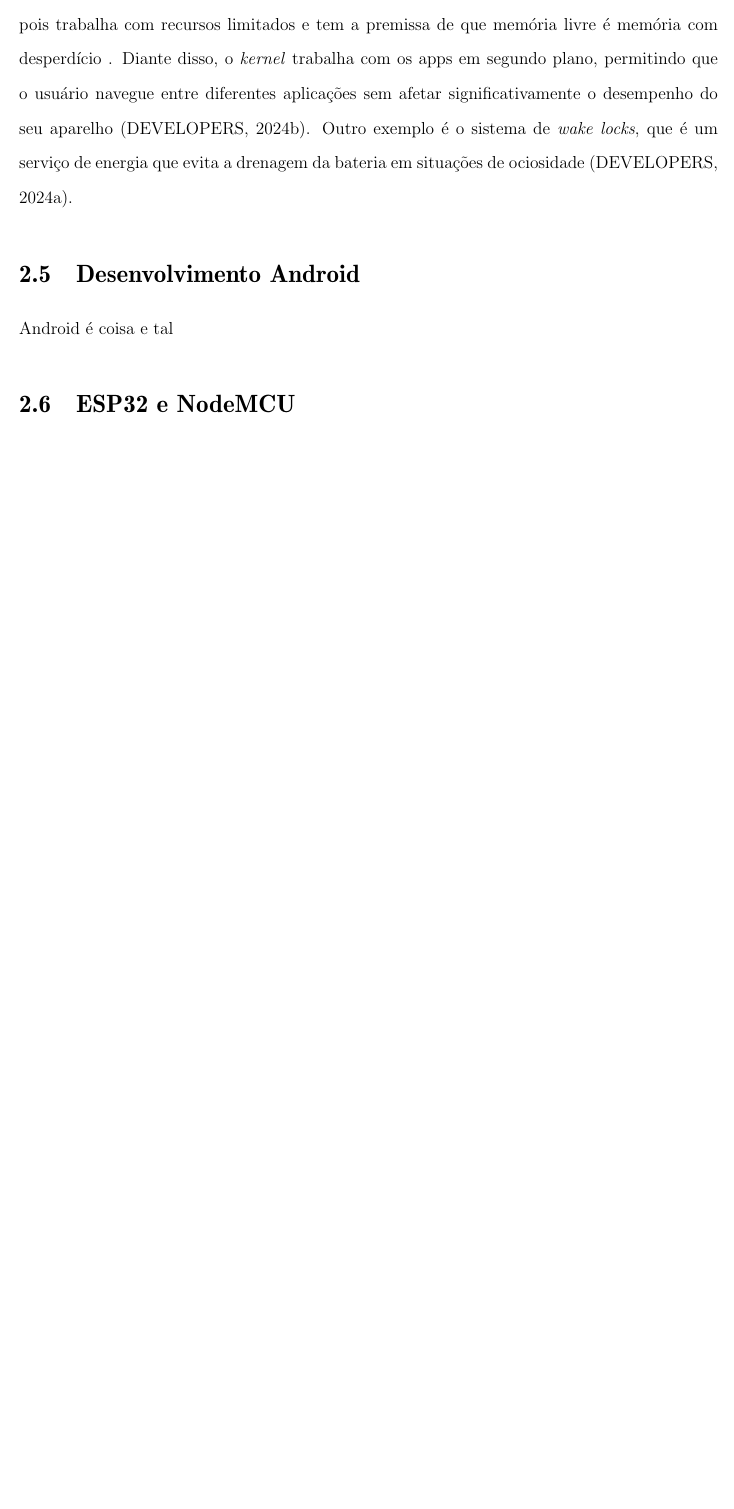
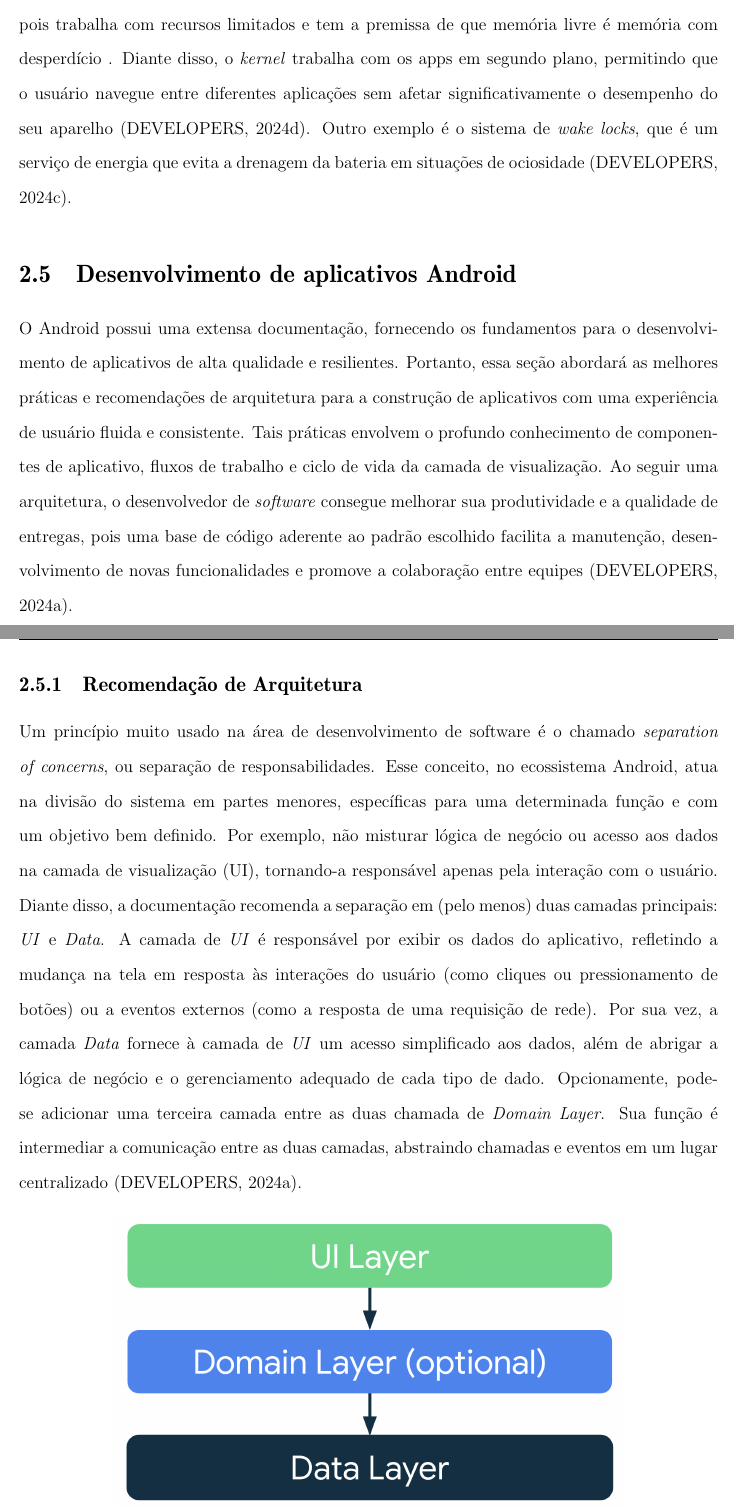
Before and after one commit to adevancomp/TCC-Android-Embarcado-BURI, a LaTeX document (main/novoIndex.tex, which reads main/files/CAP2.tex): part of page 24 of 32 before the commit and two parts of pages 24 and 25 of 35 after it, the two joined at a grey line, cut so that both start at the same text, the shorter picture padded with empty space. Compiled offline with pdfLaTeX.

Commit message:
finaliza sbseções de desenvolvimento android recomendação de arquitetura e ciclo de vida acitivity

```diff
--- a/main/files/CAP2.tex
+++ b/main/files/CAP2.tex
@@ -147,8 +147,26 @@ limitados e tem a premissa de que memória livre é memória com desperdício .
 entre diferentes aplicações sem afetar significativamente o desempenho do seu aparelho \cite{google-developers-memory-killer}. Outro exemplo é o sistema de \textit{wake locks}, que é um serviço de energia que evita
 a drenagem da bateria em situações de ociosidade \cite{google-developers-wakelock}.
 
-\section{Desenvolvimento Android}
+\section{Desenvolvimento de aplicativos Android}
 
-Android é coisa e tal
+O Android possui uma extensa documentação, fornecendo os fundamentos para o desenvolvimento de
+aplicativos de alta qualidade e resilientes. Portanto, essa seção abordará as melhores práticas e recomendações
+de arquitetura para a construção de aplicativos com uma experiência de usuário fluida e consistente. Tais práticas envolvem o profundo
+conhecimento de componentes de aplicativo, fluxos de trabalho e ciclo de vida da camada de visualização. Ao seguir uma arquitetura,
+o desenvolvedor de \textit{software} consegue melhorar sua produtividade e a qualidade de entregas, pois uma base de código aderente ao
+padrão escolhido facilita a manutenção, desenvolvimento de novas funcionalidades e promove a colaboração entre equipes \cite{google-developers-guideline}.
 
-\section{ESP32 e NodeMCU}
+\subsection{Recomendação de Arquitetura}
+
+Um princípio muito usado na área de desenvolvimento de software é o chamado \textit{separation of concerns}, ou separação de responsabilidades. Esse conceito, no ecossistema Android,
+atua na divisão do sistema em partes menores, específicas para uma determinada função e com um objetivo bem definido. Por exemplo, não misturar lógica de
+negócio ou acesso aos dados na camada de visualização (UI), tornando-a  responsável apenas pela interação com o usuário. Diante disso, a documentação recomenda a separação em (pelo menos)
+duas camadas principais: \textit{UI} e \textit{Data}. A camada de \textit{UI} é responsável por exibir os dados do aplicativo, refletindo a mudança na tela em resposta às
+interações do usuário (como cliques ou pressionamento de botões) ou a eventos externos (como a resposta de uma requisição de rede). Por sua vez, a camada \textit{Data} fornece à camada de \textit{UI}
+um acesso simplificado aos dados, além de abrigar a lógica de negócio e o gerenciamento adequado de cada tipo de dado. Opcionamente, pode-se adicionar uma terceira camada entre as duas chamada de \textit{Domain Layer}.
+Sua função é intermediar a comunicação entre as duas camadas, abstraindo chamadas e eventos em um lugar centralizado \cite{google-developers-guideline}.
+
+\begin{figure}[ht]
+    \centering
+    \includegraphics[width=.73\textwidth]{img/app-android-layers.png}
+    \caption{Camadas de arquitetura (App). Fonte:\cite{google-developers-guideline}}\label{figAppLayer}
```
Also changed, not shown: main/ref.bib (+16 -0 lines), main/img/activity-lifecycle.png (added), main/img/app-android-layers.png (added), main/files/CAP2.tex (26 more changed lines).
